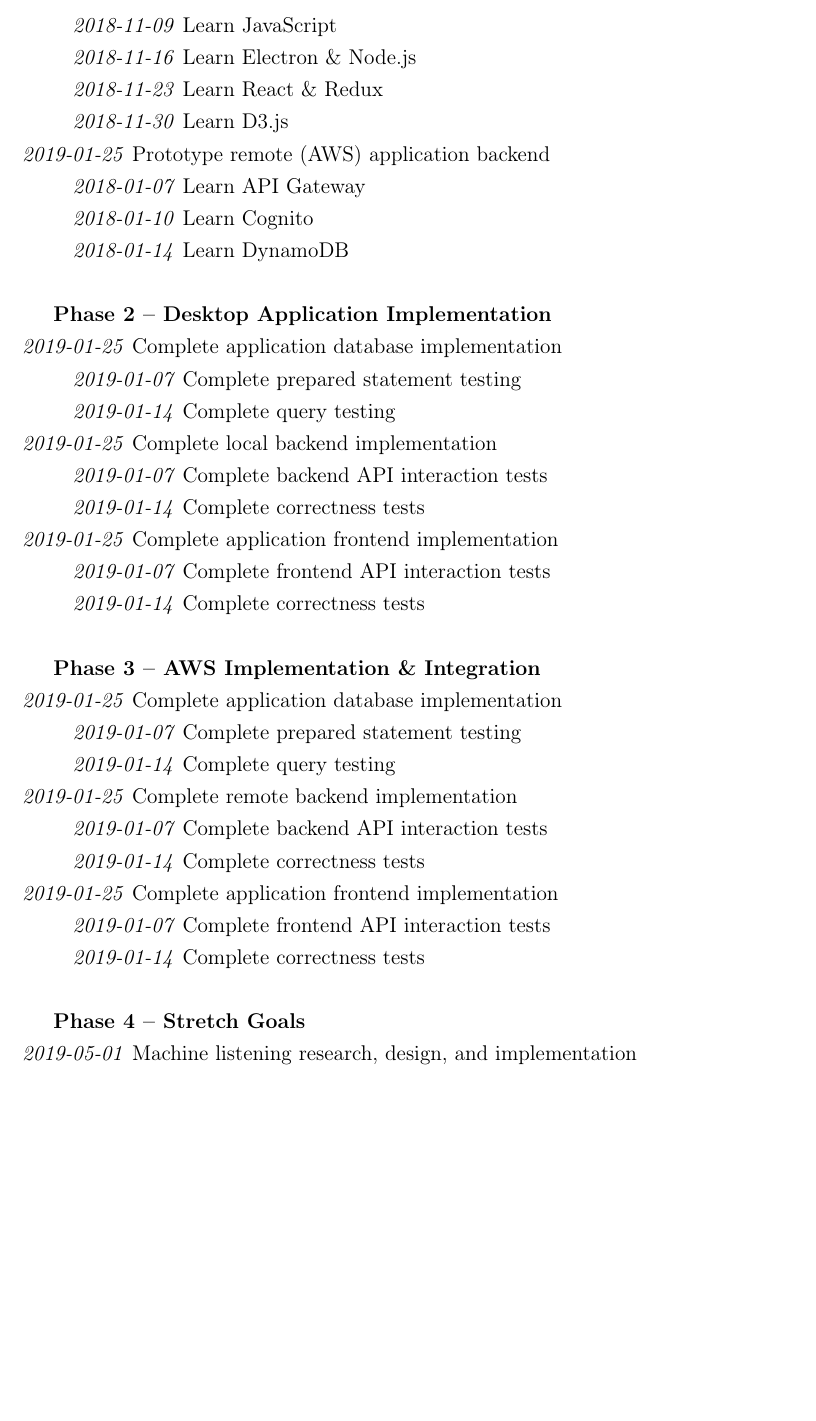
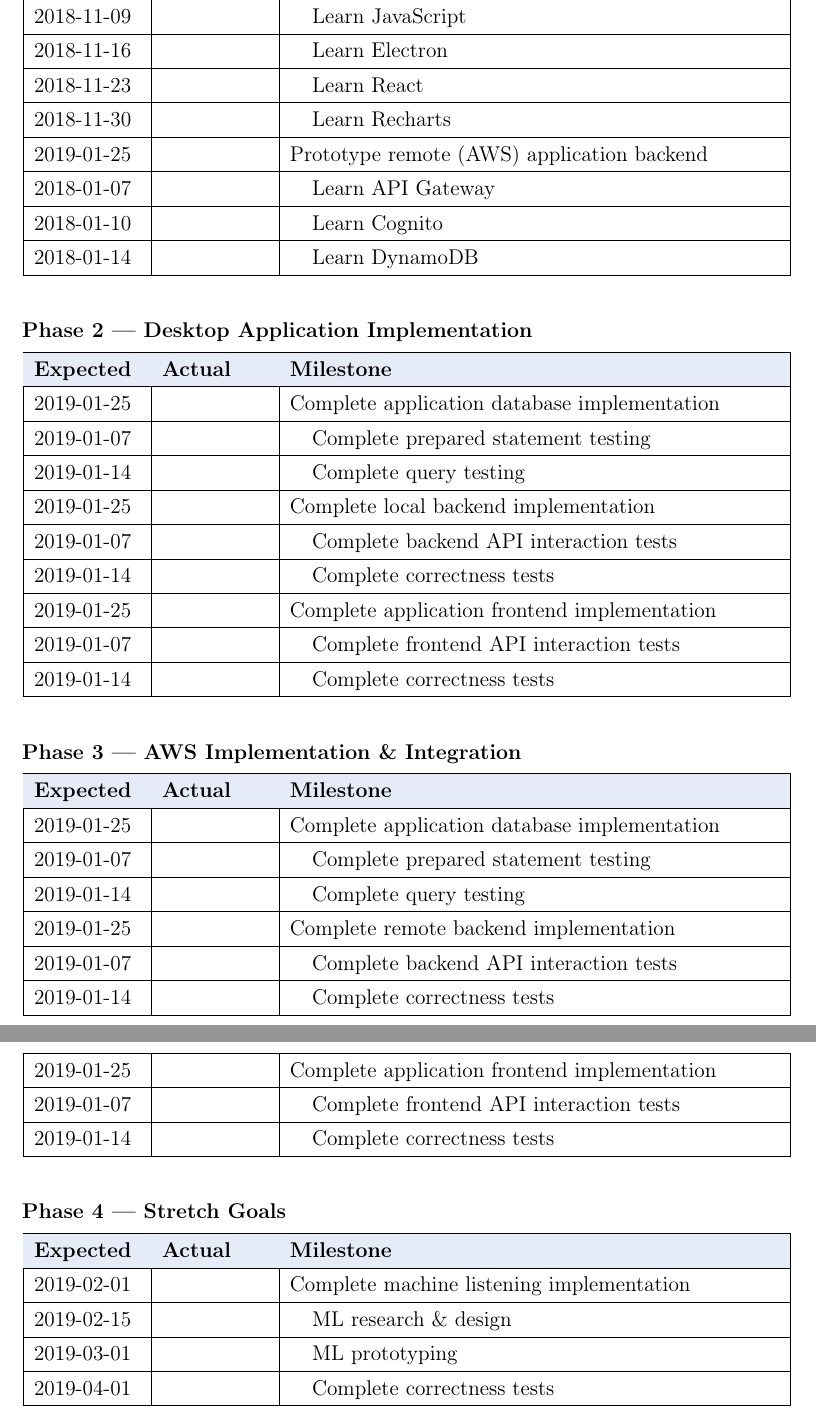
Before and after one commit to jonathanbeever/mangrove, a LaTeX document (docs/main.tex, which reads docs/Administrative_Content/milestones.tex): part of page 85 of 115 before the commit and two parts of pages 85 and 86 of 116 after it, the two joined at a grey line, cut so that both start at the same text, the shorter picture padded with empty space. Compiled offline with pdfLaTeX.

Commit message:
Reformatted Milestones into a table

```diff
--- a/docs/Administrative_Content/milestones.tex
+++ b/docs/Administrative_Content/milestones.tex
@@ -17,19 +2 @@
-\tab \textit{2018-11-09}	Learn JavaScript\\
-\tab \textit{2018-11-16}	Learn Electron \& Node.js\\
-\tab \textit{2018-11-23}	Learn React \& Redux\\
-\tab \textit{2018-11-30}	Learn D3.js\\
-\textit{2019-01-25}	Prototype remote (AWS) application backend\\
-\tab \textit{2018-01-07}	Learn API Gateway\\
-\tab \textit{2018-01-10}	Learn Cognito\\
-\tab \textit{2018-01-14}	Learn DynamoDB\\
 
-\textbf{Phase 2 -- Desktop Application Implementation}\\
-\textit{2019-01-25}	Complete application database implementation\\
-\tab \textit{2019-01-07}	Complete prepared statement testing\\
-\tab \textit{2019-01-14}	Complete query testing\\
-\textit{2019-01-25}	Complete local backend implementation\\
-\tab \textit{2019-01-07}	Complete backend API interaction tests\\
-\tab \textit{2019-01-14}	Complete correctness tests\\
-\textit{2019-01-25}	Complete application frontend implementation\\
-\tab \textit{2019-01-07}	Complete frontend API interaction tests\\
-\tab \textit{2019-01-14}	Complete correctness tests\\
@@ -36,14 +7,3 @@
 
-\textbf{Phase 3 -- AWS Implementation \& Integration}\\
-\textit{2019-01-25}	Complete application database implementation\\
-\tab \textit{2019-01-07}	Complete prepared statement testing\\
-\tab \textit{2019-01-14}	Complete query testing\\
-\textit{2019-01-25}	Complete remote backend implementation\\
-\tab \textit{2019-01-07}	Complete backend API interaction tests\\
-\tab \textit{2019-01-14}	Complete correctness tests\\
-\textit{2019-01-25}	Complete application frontend implementation\\
-\tab \textit{2019-01-07}	Complete frontend API interaction tests\\
-\tab \textit{2019-01-14}	Complete correctness tests\\
+The following development schedule will follow an agile design pattern. As such, these milestones are simply benchmarks for progress. All designs and implementations are subject to change based on feedback from Dr. Beever\textquotesingle s and/or UCF Senior Design faculty\textquotesingle s assessment.
 
-\textbf{Phase 4 -- Stretch Goals}\\
-\textit{2019-05-01}	Machine listening research, design, and implementation
@@ -49,0 +92,187 @@
+  2018-11-09
+  &
+  & \hspace{3mm} Learn JavaScript
+  \\ \hline
+
+  2018-11-16
+  &
+  & \hspace{3mm} Learn Electron
+  \\ \hline
+
+  2018-11-23
+  &
+  & \hspace{3mm} Learn React
+  \\ \hline
+
+  2018-11-30
+  &
+  & \hspace{3mm} Learn Recharts
+  \\ \hline
+
+  2019-01-25
+  &
+  & Prototype remote (AWS) application backend
+  \\ \hline
+
+  2018-01-07
+  &
+  & \hspace{3mm} Learn API Gateway
+  \\ \hline
+
+  2018-01-10
+  &
+  & \hspace{3mm} Learn Cognito
+  \\ \hline
+
+  2018-01-14
+  &
+  & \hspace{3mm} Learn DynamoDB
+  \\ \hline
+\end{longtable}
+\endgroup
+
+\paragraph{Phase 2 --- Desktop Application Implementation} \mbox{}\\[\longtableheaderspace]
+\begingroup
+\renewcommand{\arraystretch}{\cellpaddingvertical}
+\begin{longtable}{| m{\dateexpectedcol} | m{\dateactualcol} | m{\milestonecol} |}
+  \hline
+  \tablehead{Expected}
+  & \tablehead{Actual}
+  & \tablehead{Milestone}
+  \\ \hline
+
+  2019-01-25
+  &
+  & Complete application database implementation
+  \\ \hline
+
+  2019-01-07
+  &
+  & \hspace{3mm} Complete prepared statement testing
+  \\ \hline
+
+  2019-01-14
+  &
+  & \hspace{3mm} Complete query testing
+  \\ \hline
+
+  2019-01-25
+  &
+  & Complete local backend implementation
+  \\ \hline
+
+  2019-01-07
+  &
+  & \hspace{3mm} Complete backend API interaction tests
+  \\ \hline
+
+  2019-01-14
+  &
+  & \hspace{3mm} Complete correctness tests
+  \\ \hline
+
+  2019-01-25
+  &
+  & Complete application frontend implementation
+  \\ \hline
+
+  2019-01-07
+  &
+  & \hspace{3mm} Complete frontend API interaction tests
+  \\ \hline
+
+  2019-01-14
+  &
+  & \hspace{3mm} Complete correctness tests
+  \\ \hline
+\end{longtable}
+\endgroup
+
+\paragraph{Phase 3 --- AWS Implementation \& Integration} \mbox{}\\[\longtableheaderspace]
+\begingroup
+\renewcommand{\arraystretch}{\cellpaddingvertical}
+\begin{longtable}{| m{\dateexpectedcol} | m{\dateactualcol} | m{\milestonecol} |}
+  \hline
+  \tablehead{Expected}
+  & \tablehead{Actual}
+  & \tablehead{Milestone}
+  \\ \hline
+
+  2019-01-25
+  &
+  & Complete application database implementation
+  \\ \hline
+
+  2019-01-07
+  &
+  & \hspace{3mm} Complete prepared statement testing
+  \\ \hline
+
+  2019-01-14
+  &
+  & \hspace{3mm} Complete query testing
+  \\ \hline
+
+  2019-01-25
+  &
+  & Complete remote backend implementation
+  \\ \hline
+
+  2019-01-07
+  &
+  & \hspace{3mm} Complete backend API interaction tests
+  \\ \hline
+
+  2019-01-14
+  &
+  & \hspace{3mm} Complete correctness tests
+  \\ \hline
+
+  2019-01-25
+  &
+  & Complete application frontend implementation
+  \\ \hline
+
+  2019-01-07
+  &
+  & \hspace{3mm} Complete frontend API interaction tests
+  \\ \hline
+
+  2019-01-14
+  &
+  & \hspace{3mm} Complete correctness tests
+  \\ \hline
+\end{longtable}
+\endgroup
+
+\paragraph{Phase 4 --- Stretch Goals} \mbox{}\\[\longtableheaderspace]
+\begingroup
+\renewcommand{\arraystretch}{\cellpaddingvertical}
+\begin{longtable}{| m{\dateexpectedcol} | m{\dateactualcol} | m{\milestonecol} |}
+  \hline
+  \tablehead{Expected}
+  & \tablehead{Actual}
+  & \tablehead{Milestone}
+  \\ \hline
+
+  2019-02-01
+  &
+  & Complete machine listening implementation
+  \\ \hline
+
+  2019-02-15
+  &
+  & \hspace{3mm} ML research \& design
+  \\ \hline
+
+  2019-03-01
+  &
+  & \hspace{3mm} ML prototyping
+  \\ \hline
+
+  2019-04-01
+  &
+  & \hspace{3mm} Complete correctness tests
+  \\ \hline
+\end{longtable}
+\endgroup
--- a/docs/main.tex
+++ b/docs/main.tex
@@ -25,7 +25,7 @@
 \usepackage[backend=biber]{biblatex} % References library
 \bibliography{references}
 
-\newcommand\tab[1][1cm]{\hspace*{#1}}
+% General formatting
 \newcommand{\paragraphheaderspace}{8pt}
 \definecolor{bgcolor}{RGB}{230,236,247}
 
```
Also changed, not shown: docs/Administrative_Content/milestones.tex (101 more changed lines).
